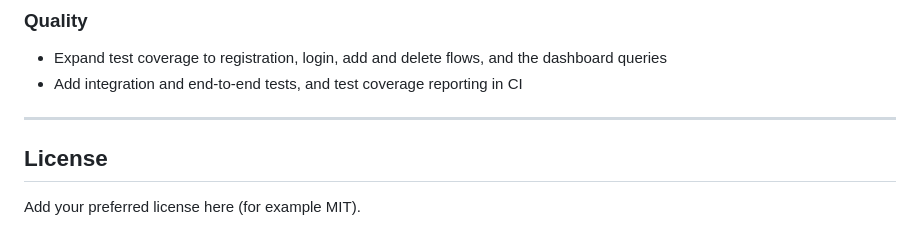
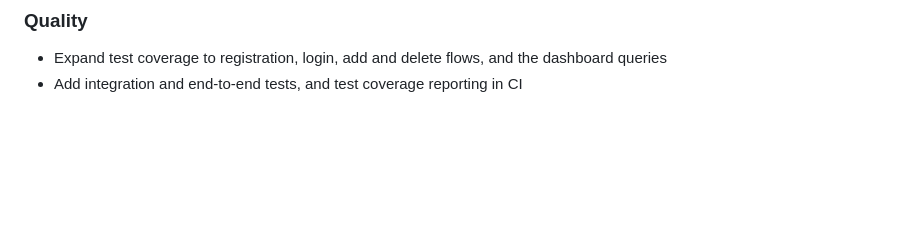
Before and after one commit to annangiganesh12/spendly, a Markdown page: README.md, the part around the change. GitHub-like rendering; blank space fills up the shorter version.

```diff
--- a/README.md
+++ b/README.md
@@ -279,9 +279,3 @@ The app is a working foundation. The plan below describes how it can grow into a
 ### Quality
 - Expand test coverage to registration, login, add and delete flows, and the dashboard queries
 - Add integration and end-to-end tests, and test coverage reporting in CI
-
----
-
-## License
-
-Add your preferred license here (for example MIT).
```
